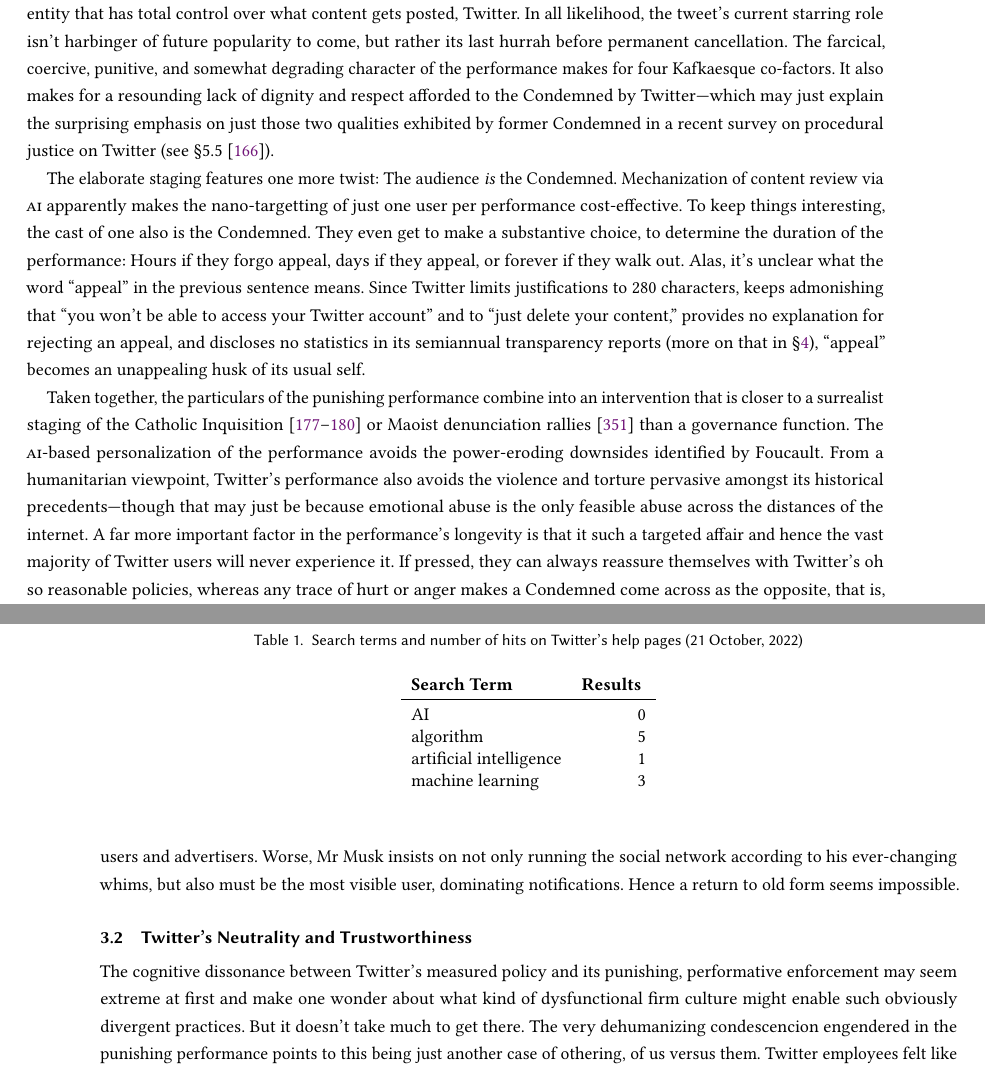
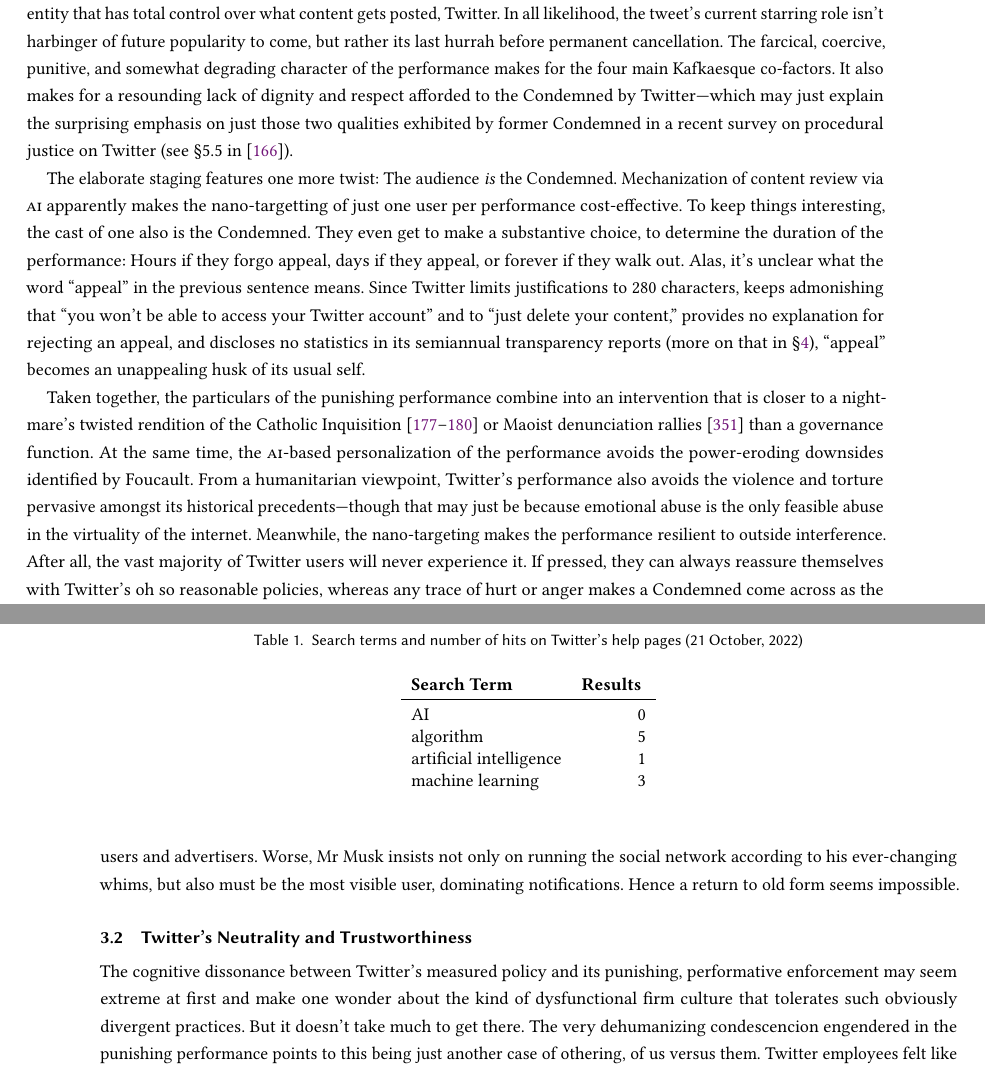
Before and after one commit to apparebit/penal-colony, a LaTeX paper (source/main.tex, which reads source/sections/twitter.tex): two parts of pages 11 and 12 of 59, joined at a grey line, cut so that both start at the same text. Compiled offline with pdfLaTeX.

Commit message:
Make more edits

```diff
--- a/source/sections/twitter.tex
+++ b/source/sections/twitter.tex
@@ -123,11 +123,11 @@
 In all likelihood, the tweet's current starring role isn't harbinger of future
 popularity to come, but rather its last hurrah before permanent cancellation.
 The farcical, coercive, punitive, and somewhat degrading character of the
-performance makes for four Kafkaesque co-factors. It also makes for a resounding
-lack of dignity and respect afforded to the Condemned by Twitter---which may
-just explain the surprising emphasis on just those two qualities exhibited by
-former Condemned in a recent survey on procedural justice on Twitter (see
-\S5.5~\cite{KatsarosTylerea2022}).
+performance makes for the four main Kafkaesque co-factors. It also makes for a
+resounding lack of dignity and respect afforded to the Condemned by
+Twitter---which may just explain the surprising emphasis on just those two
+qualities exhibited by former Condemned in a recent survey on procedural justice
+on Twitter (see \S5.5 in~\cite{KatsarosTylerea2022}).
 
 The elaborate staging features one more twist: The audience \emph{is} the
 Condemned. Mechanization of content review via \V{AI} apparently makes the
@@ -143,20 +143,20 @@
 ``appeal'' becomes an unappealing husk of its usual self.
 
 Taken together, the particulars of the punishing performance combine into an
-intervention that is closer to a surrealist staging of the Catholic
+intervention that is closer to a nightmare's twisted rendition of the Catholic
 Inquisition~\cite{Lea1906a,Lea1906b,Lea1906c,Lea1906d} or Maoist denunciation
-rallies~\cite{Yang2021} than a governance function. The \V{AI}-based
-personalization of the performance avoids the power-eroding downsides identified
-by Foucault. From a humanitarian viewpoint, Twitter's performance also avoids
-the violence and torture pervasive amongst its historical precedents---though
-that may just be because emotional abuse is the only feasible abuse across the
-distances of the internet. A far more important factor in the performance's
-longevity is that it such a targeted affair and hence the vast majority of
-Twitter users will never experience it. If pressed, they can always reassure
-themselves with Twitter's oh so reasonable policies, whereas any trace of hurt
-or anger makes a Condemned come across as the opposite, that is, positively
-unreasonable, if not hysterical---and hence so much easier to dismiss and
-ignore.
+rallies~\cite{Yang2021} than a governance function. At the same time, the
+\V{AI}-based personalization of the performance avoids the power-eroding
+downsides identified by Foucault. From a humanitarian viewpoint, Twitter's
+performance also avoids the violence and torture pervasive amongst its
+historical precedents---though that may just be because emotional abuse is the
+only feasible abuse in the virtuality of the internet. Meanwhile, the
+nano-targeting makes the performance resilient to outside interference. After
+all, the vast majority of Twitter users will never experience it. If pressed,
+they can always reassure themselves with Twitter's oh so reasonable policies,
+whereas any trace of hurt or anger makes a Condemned come across as the
+opposite, that is, positively unreasonable, if not hysterical---and hence so
+much easier to dismiss and ignore.
 
 Still, the lack of physical force and torture does raise the question of why
 anyone would ever put up with that shit. The reason was pre-Musk Twitter's
@@ -166,7 +166,7 @@
 depending on a user's Twitter presence, could approach something like real-world
 social death. However, thanks to Mr Musk's ``extremely hardcore'' leadership
 since taking over the firm~\cite{SchifferNewtonea2023}, Twitter lost plenty of
-users and advertisers. Worse, Mr Musk insists on not only running the social
+users and advertisers. Worse, Mr Musk insists not only on running the social
 network according to his ever-changing whims, but also must be the most visible
 user, dominating notifications. Hence a return to old form seems impossible.
 
@@ -175,8 +175,8 @@
 \label{sec:trusting-twitter}
 
 The cognitive dissonance between Twitter's measured policy and its punishing,
-performative enforcement may seem extreme at first and make one wonder about
-what kind of dysfunctional firm culture might enable such obviously divergent
+performative enforcement may seem extreme at first and make one wonder about the
+kind of dysfunctional firm culture that tolerates such obviously divergent
 practices. But it doesn't take much to get there. The very dehumanizing
 condescencion engendered in the punishing performance points to this being just
 another case of othering, of us versus them. Twitter employees felt like the
```
